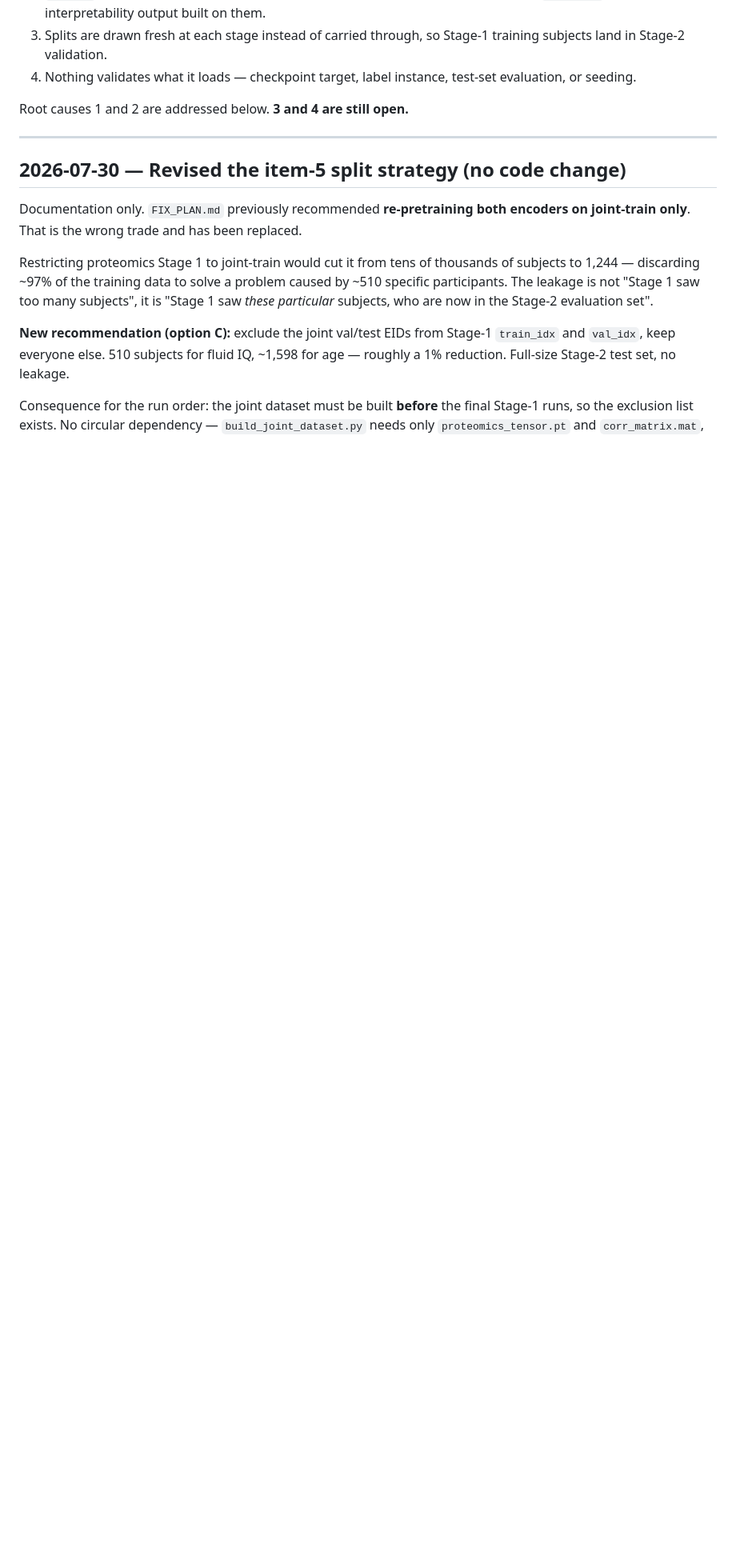
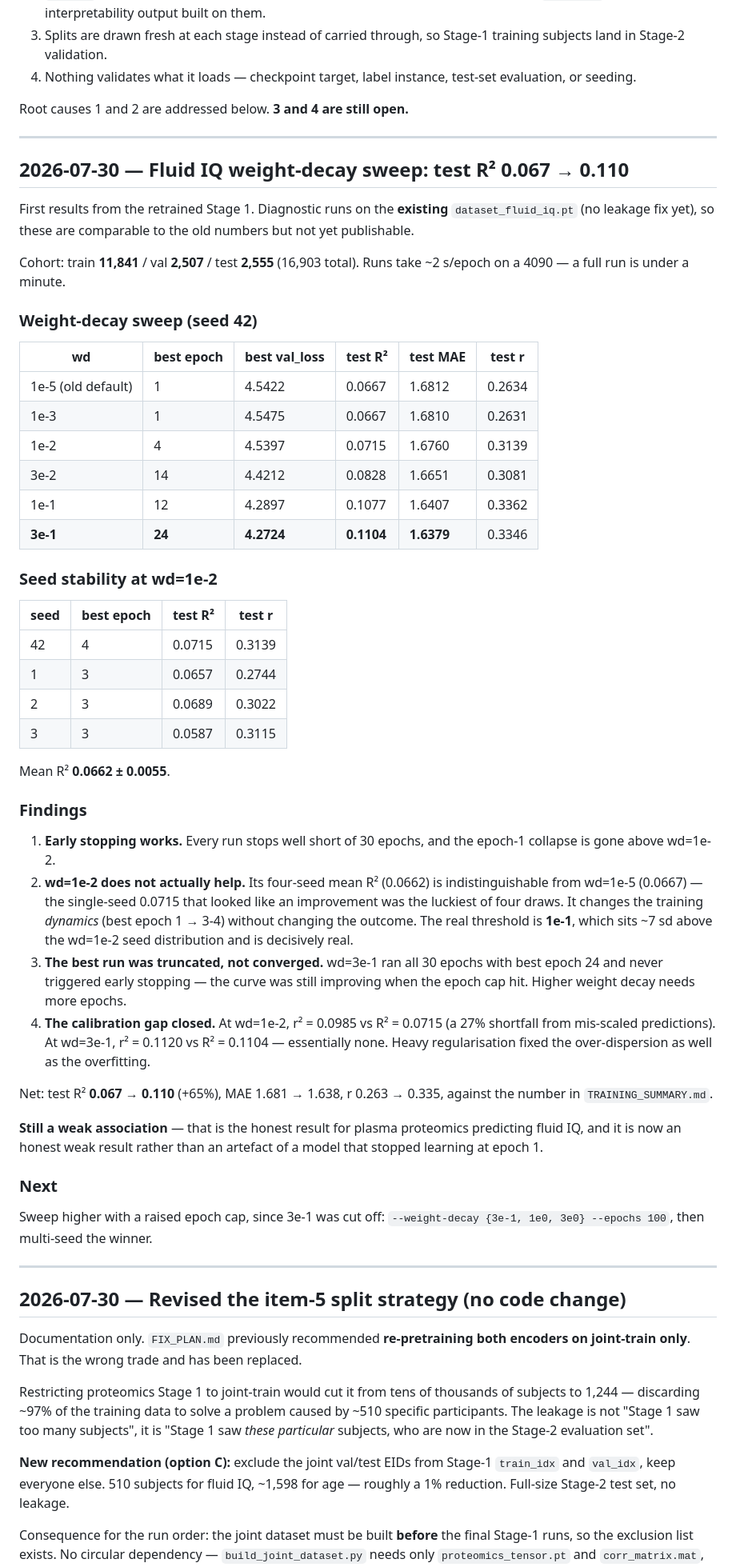
Before and after one commit to broccolize/TCG-Net, a Markdown page: LOG.md, the part around the change. Shown at 80% size. Drawn GitHub-style; blank space fills up the shorter version.

Commit message:
Log fluid IQ weight-decay sweep: test R2 0.067 -> 0.110
Diagnostic Stage 1 runs on the existing dataset, so comparable to the
old numbers but not yet leakage-corrected.

Weight decay is the lever, but the threshold is higher than the first
three points suggested. wd=1e-2 looked like an improvement on seed 42
(R2 0.0715) but its four-seed mean is 0.0662, indistinguishable from the
1e-5 default at 0.0667 - that single result was the luckiest of four
draws. The real jump is at 1e-1, ~7 sd above the 1e-2 seed distribution.

Best run (wd=3e-1) reached R2 0.1104 / MAE 1.6379 / r 0.3346, but ran all
30 epochs with best epoch 24 and never early-stopped, so it was truncated
by the epoch cap rather than converged. Higher wd needs more epochs.

The calibration gap also closed: at wd=1e-2, r^2=0.0985 vs R2=0.0715; at
wd=3e-1, r^2=0.1120 vs R2=0.1104. Heavy regularisation fixed the
over-dispersed predictions as well as the overfitting.

Also corrects the cohort size in FIX_PLAN item 5: the proteomics fluid IQ
cohort is 16,903 (train 11,841), not the ~40k previously assumed, so
option C costs ~357 rows out of 11,841 - 3.0%.

```diff
--- a/LOG.md
+++ b/LOG.md
@@ -35,6 +35,69 @@ still needs doing.
    evaluation, or seeding.
 
 Root causes 1 and 2 are addressed below. **3 and 4 are still open.**
+
+---
+
+## 2026-07-30 — Fluid IQ weight-decay sweep: test R² 0.067 → 0.110
+
+First results from the retrained Stage 1. Diagnostic runs on the **existing**
+`dataset_fluid_iq.pt` (no leakage fix yet), so these are comparable to the old
+numbers but not yet publishable.
+
+Cohort: train **11,841** / val **2,507** / test **2,555** (16,903 total).
+Runs take ~2 s/epoch on a 4090 — a full run is under a minute.
+
+### Weight-decay sweep (seed 42)
+
+| wd | best epoch | best val_loss | test R² | test MAE | test r |
+|---|---|---|---|---|---|
+| 1e-5 (old default) | 1 | 4.5422 | 0.0667 | 1.6812 | 0.2634 |
+| 1e-3 | 1 | 4.5475 | 0.0667 | 1.6810 | 0.2631 |
+| 1e-2 | 4 | 4.5397 | 0.0715 | 1.6760 | 0.3139 |
+| 3e-2 | 14 | 4.4212 | 0.0828 | 1.6651 | 0.3081 |
+| 1e-1 | 12 | 4.2897 | 0.1077 | 1.6407 | 0.3362 |
+| **3e-1** | **24** | **4.2724** | **0.1104** | **1.6379** | 0.3346 |
+
+### Seed stability at wd=1e-2
+
+| seed | best epoch | test R² | test r |
+|---|---|---|---|
+| 42 | 4 | 0.0715 | 0.3139 |
+| 1 | 3 | 0.0657 | 0.2744 |
+| 2 | 3 | 0.0689 | 0.3022 |
+| 3 | 3 | 0.0587 | 0.3115 |
+
+Mean R² **0.0662 ± 0.0055**.
+
+### Findings
+
+1. **Early stopping works.** Every run stops well short of 30 epochs, and the
+   epoch-1 collapse is gone above wd=1e-2.
+2. **wd=1e-2 does not actually help.** Its four-seed mean R² (0.0662) is
+   indistinguishable from wd=1e-5 (0.0667) — the single-seed 0.0715 that looked
+   like an improvement was the luckiest of four draws. It changes the training
+   *dynamics* (best epoch 1 → 3-4) without changing the outcome. The real
+   threshold is **1e-1**, which sits ~7 sd above the wd=1e-2 seed distribution
+   and is decisively real.
+3. **The best run was truncated, not converged.** wd=3e-1 ran all 30 epochs with
+   best epoch 24 and never triggered early stopping — the curve was still
+   improving when the epoch cap hit. Higher weight decay needs more epochs.
+4. **The calibration gap closed.** At wd=1e-2, r² = 0.0985 vs R² = 0.0715 (a 27%
+   shortfall from mis-scaled predictions). At wd=3e-1, r² = 0.1120 vs R² = 0.1104
+   — essentially none. Heavy regularisation fixed the over-dispersion as well as
+   the overfitting.
+
+Net: test R² **0.067 → 0.110** (+65%), MAE 1.681 → 1.638, r 0.263 → 0.335, against
+the number in `TRAINING_SUMMARY.md`.
+
+**Still a weak association** — that is the honest result for plasma proteomics
+predicting fluid IQ, and it is now an honest weak result rather than an artefact
+of a model that stopped learning at epoch 1.
+
+### Next
+
+Sweep higher with a raised epoch cap, since 3e-1 was cut off:
+`--weight-decay {3e-1, 1e0, 3e0} --epochs 100`, then multi-seed the winner.
 
 ---
 
```
Also changed, not shown: FIX_PLAN.md (+9 -4 lines).
